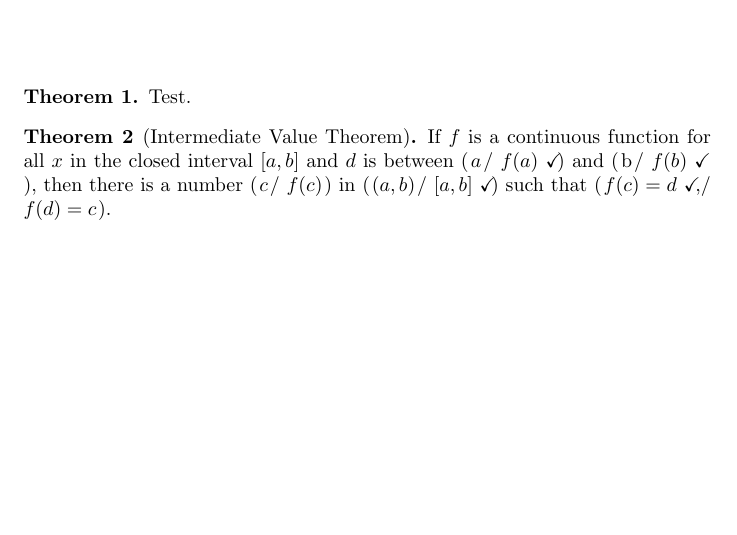
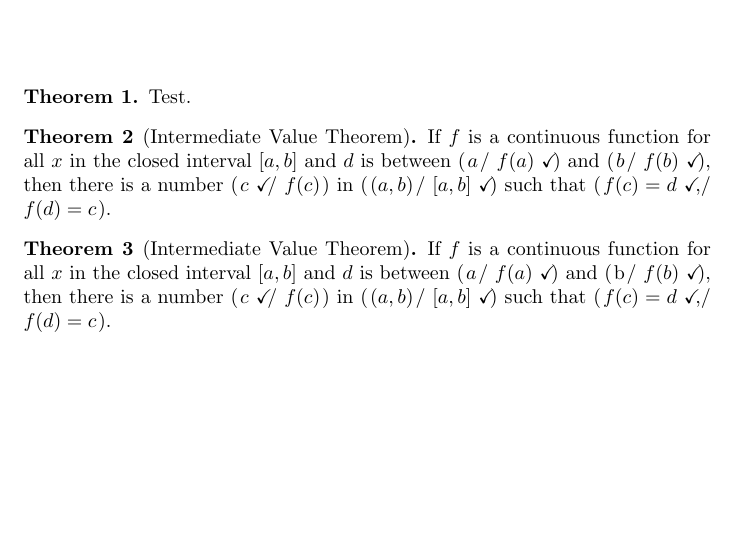
Before and after one commit to bartsnapp/myTestUnicorn, a LaTeX document (rainbow.tex): part of the page, cut so that both start at the same text. Compiled offline with pdfLaTeX.

Commit message:
fixed problem, testing new problem

```diff
--- a/rainbow.tex
+++ b/rainbow.tex
@@ -18,11 +18,23 @@ Hello
 If $f$ is a continuous function for all $x$ in the closed interval
 $[a,b]$ and $d$ is between
 \wordChoice{\choice{$a$}\choice[correct]{$f(a)$}} and
-\wordChoice{\choice{b}\choice[correct]{$f(b)$}}, then there is a
-number \wordChoice{\choice{$c$}\choice{$f(c)$}} in
+\wordChoice{\choice{$b$}\choice[correct]{$f(b)$}}, then there is a
+number \wordChoice{\choice[correct]{$c$}\choice{$f(c)$}} in
   \wordChoice{\choice{$(a,b)$}\choice[correct]{$[a, b]$}} such that
   \wordChoice{\choice[correct]{$f(c) = d$},\choice{$f(d) = c$}}.
 \end{theorem}
 
 
+\begin{theorem}[Intermediate Value Theorem]
+If $f$ is a continuous function for all $x$ in the closed interval
+$[a,b]$ and $d$ is between
+\wordChoice{\choice{$a$}\choice[correct]{$f(a)$}} and
+\wordChoice{\choice{b}\choice[correct]{$f(b)$}}, then there is a
+number \wordChoice{\choice[correct]{$c$}\choice{$f(c)$}} in
+  \wordChoice{\choice{$(a,b)$}\choice[correct]{$[a, b]$}} such that
+  \wordChoice{\choice[correct]{$f(c) = d$},\choice{$f(d) = c$}}.
+\end{theorem}
+
+
+
 \end{document}
```
